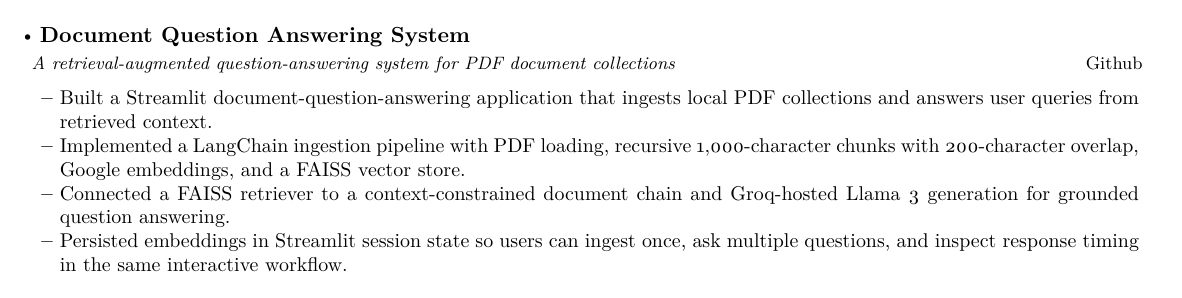
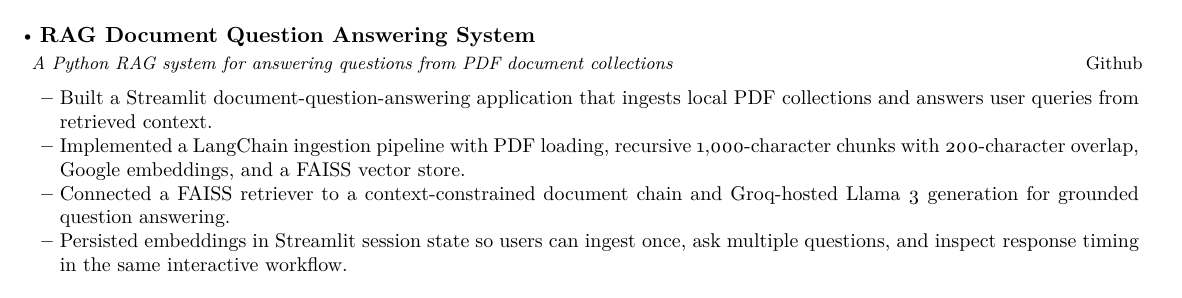
Before and after one commit to kartikaysaxena/resume-vault, a LaTeX figure (projects/q-a-rag/q-a-rag.tex): the whole page. Compiled offline with pdfLaTeX.

Commit message:
fix: surface project keywords in resume blocks

```diff
--- a/projects/q-a-rag/q-a-rag.tex
+++ b/projects/q-a-rag/q-a-rag.tex
@@ -16,9 +16,9 @@
 \ProjectDocumentStart
 
 \resumeSubheading
-{ Document Question Answering System} %Project Name
+{ RAG Document Question Answering System} %Project Name
 {\href{https://github.com/kartikaysaxena/q-a-rag}{Github}}
-{A retrieval-augmented question-answering system for PDF document collections}
+{A Python RAG system for answering questions from PDF document collections}
 {}
 
 \resumeItemListStart
```
Also changed, not shown: projects/spring-boot-email-assistant/spring-boot-email-assistant.tex (+1 -1 lines), projects/q-a-rag/q-a-rag.pdf, projects/spring-boot-email-assistant/spring-boot-email-assistant.pdf, projects/q-a-rag/q-a-rag.tex (2 more changed lines).
